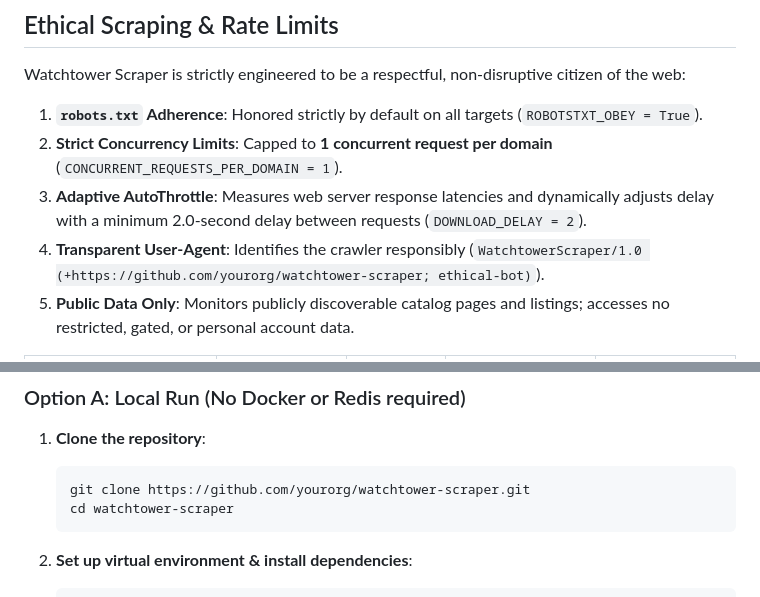
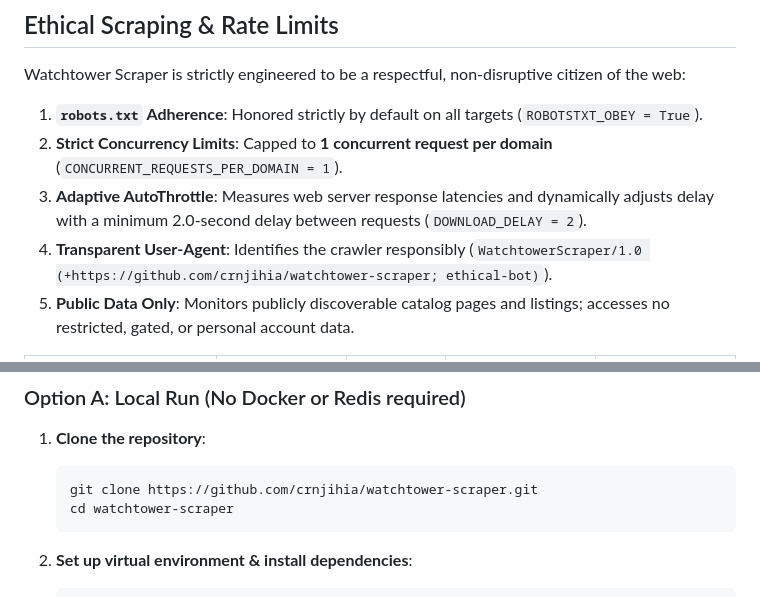
Before and after one commit to crnjihia/watchtower-scraper, a Markdown page: README.md, 2 parts joined by grey strips. Rendered like a GitHub page.

````diff
--- a/README.md
+++ b/README.md
@@ -139,7 +139,7 @@ Watchtower Scraper is strictly engineered to be a respectful, non-disruptive cit
 1. **`robots.txt` Adherence**: Honored strictly by default on all targets (`ROBOTSTXT_OBEY = True`).
 2. **Strict Concurrency Limits**: Capped to **1 concurrent request per domain** (`CONCURRENT_REQUESTS_PER_DOMAIN = 1`).
 3. **Adaptive AutoThrottle**: Measures web server response latencies and dynamically adjusts delay with a minimum 2.0-second delay between requests (`DOWNLOAD_DELAY = 2`).
-4. **Transparent User-Agent**: Identifies the crawler responsibly (`WatchtowerScraper/1.0 (+https://github.com/yourorg/watchtower-scraper; ethical-bot)`).
+4. **Transparent User-Agent**: Identifies the crawler responsibly (`WatchtowerScraper/1.0 (+https://github.com/crnjihia/watchtower-scraper; ethical-bot)`).
 5. **Public Data Only**: Monitors publicly discoverable catalog pages and listings; accesses no restricted, gated, or personal account data.
 
 | Target Domain | Concurrent Cap | Static Delay | AutoThrottle Target | Proxy Support |
@@ -344,7 +344,7 @@ watchtower-scraper/
 
 1. **Clone the repository**:
    ```bash
-   git clone https://github.com/yourorg/watchtower-scraper.git
+   git clone https://github.com/crnjihia/watchtower-scraper.git
    cd watchtower-scraper
    ```
 
````
Also changed, not shown: other parts of README.md (+1 -1 lines).
